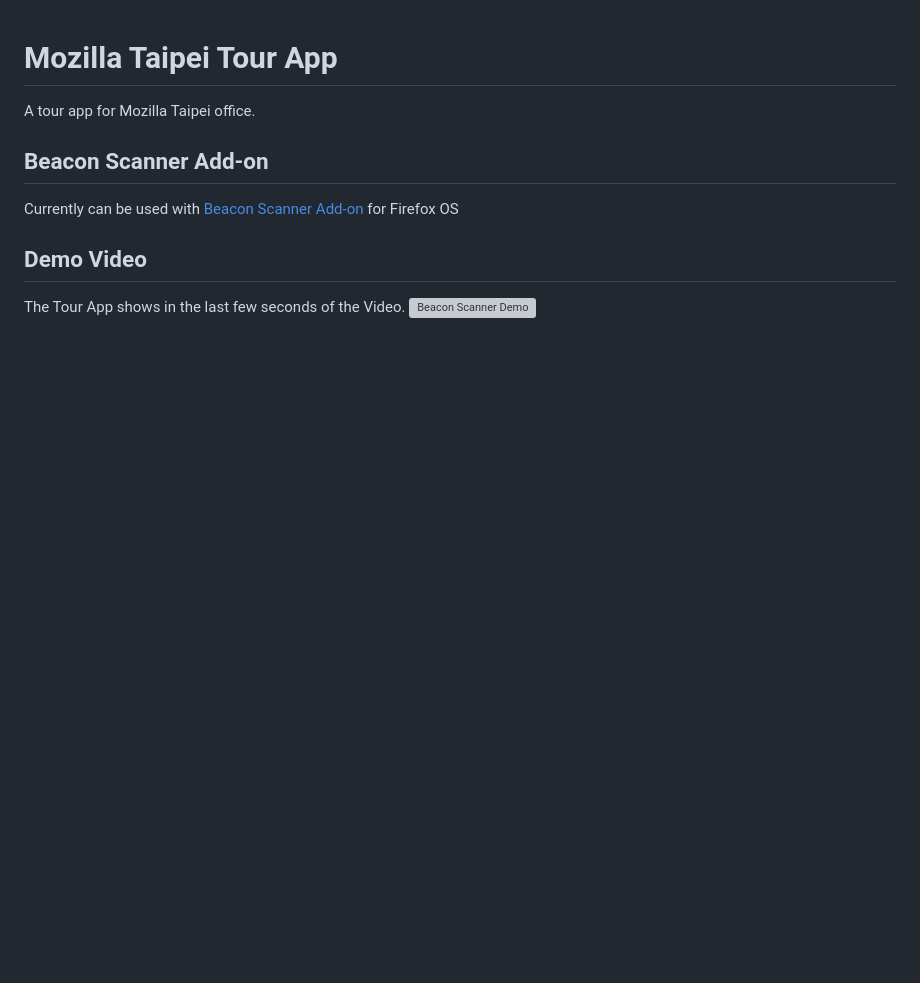
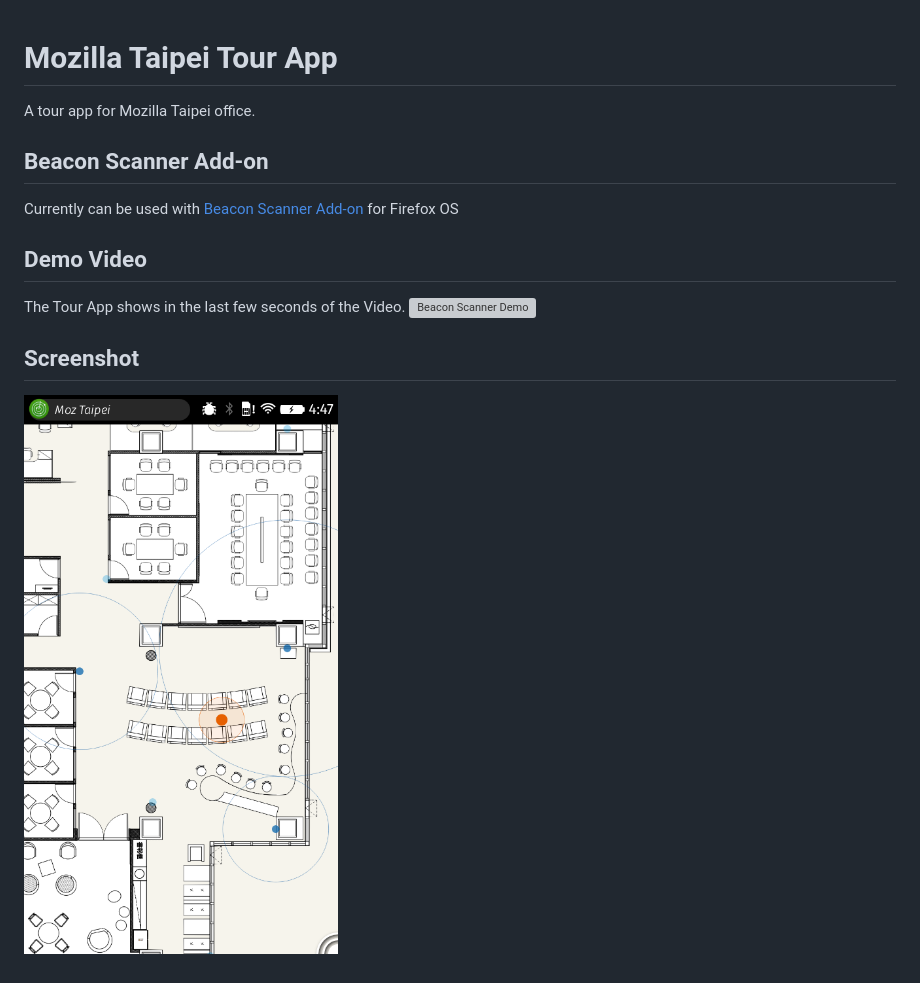
Before and after one commit to elin-moco/moztpe-tour, a Markdown page: README.md, the part around the change. GitHub-like rendering; pictures changed too: screenshot.png (added); blank space fills up the shorter version; grey boxes are pictures that could not be loaded.

Commit message:
Update readme file for screenshot.

```diff
--- a/README.md
+++ b/README.md
@@ -8,4 +8,7 @@ Currently can be used with [Beacon Scanner Add-on] for Firefox OS
 The Tour App shows in the last few seconds of the Video.
 [![Beacon Scanner Demo](http://img.youtube.com/vi/cS7_ARcTTQs/0.jpg)](http://www.youtube.com/watch?v=cS7_ARcTTQs)
 
+## Screenshot
+![Screenshot](https://raw.githubusercontent.com/elin-moco/moztpe-tour/master/screenshot.png)
+
 [Beacon Scanner Add-on]: https://github.com/elin-moco/fxos-addon-beacon-scanner
```
